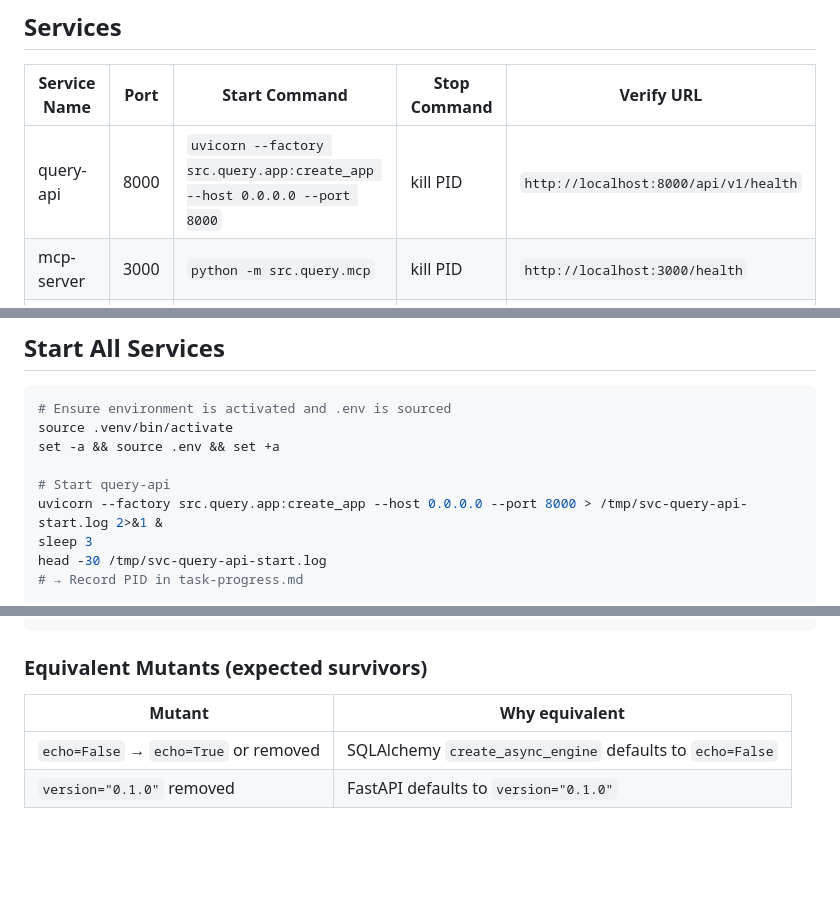
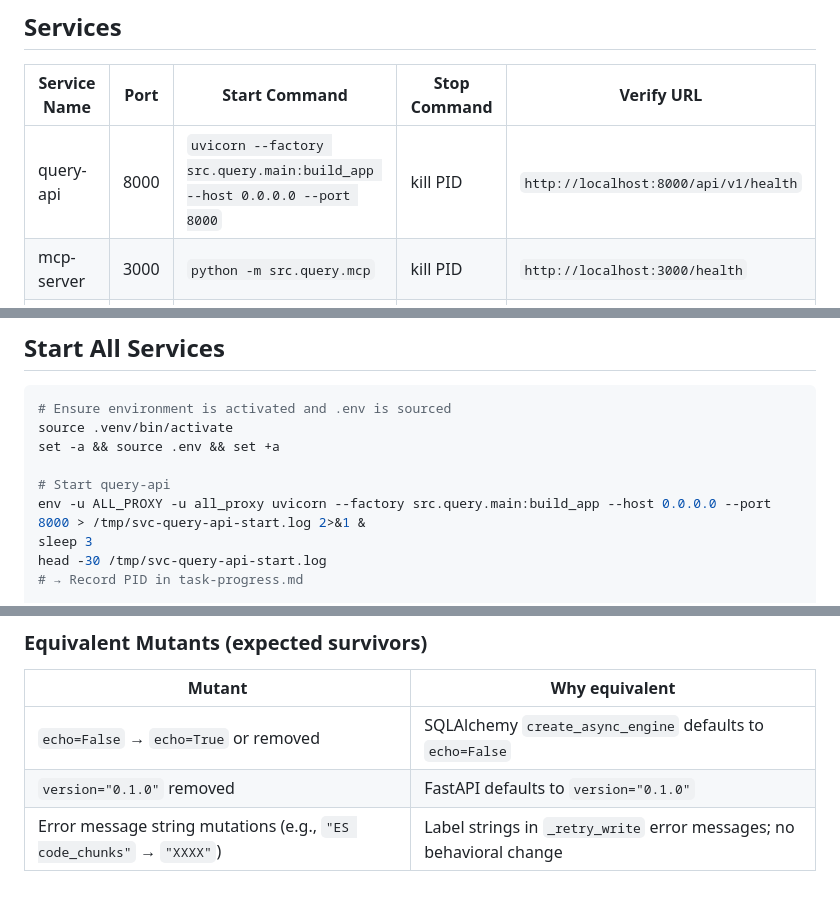
Before and after one commit to suriyel/theMachine, a Markdown page: env-guide.md, 3 parts joined by grey strips. Drawn GitHub-style; blank space fills up the shorter version.

Commit message:
docs: update env-guide with mutmut troubleshooting and API path changes

```diff
--- a/env-guide.md
+++ b/env-guide.md
@@ -6,7 +6,7 @@
 
 | Service Name | Port | Start Command | Stop Command | Verify URL |
 |---|---|---|---|---|
-| query-api | 8000 | `uvicorn --factory src.query.app:create_app --host 0.0.0.0 --port 8000` | kill PID | `http://localhost:8000/api/v1/health` |
+| query-api | 8000 | `uvicorn --factory src.query.main:build_app --host 0.0.0.0 --port 8000` | kill PID | `http://localhost:8000/api/v1/health` |
 | mcp-server | 3000 | `python -m src.query.mcp` | kill PID | `http://localhost:3000/health` |
 | index-worker | — | `celery -A src.indexing.celery_app worker --loglevel=info` | kill PID | N/A (check celery inspect active) |
 | celery-beat | — | `celery -A src.indexing.celery_app beat --loglevel=info` | kill PID | N/A |
@@ -34,7 +34,7 @@ source .venv/bin/activate
 set -a && source .env && set +a
 
 # Start query-api
-uvicorn --factory src.query.app:create_app --host 0.0.0.0 --port 8000 > /tmp/svc-query-api-start.log 2>&1 &
+env -u ALL_PROXY -u all_proxy uvicorn --factory src.query.main:build_app --host 0.0.0.0 --port 8000 > /tmp/svc-query-api-start.log 2>&1 &
 sleep 3
 head -30 /tmp/svc-query-api-start.log
 # → Record PID in task-progress.md
@@ -285,3 +353,4 @@ mutmut run  # no scope = all of src/
 |---|---|
 | `echo=False` → `echo=True` or removed | SQLAlchemy `create_async_engine` defaults to `echo=False` |
 | `version="0.1.0"` removed | FastAPI defaults to `version="0.1.0"` |
+| Error message string mutations (e.g., `"ES code_chunks"` → `"XXXX"`) | Label strings in `_retry_write` error messages; no behavioral change |
```
Also changed, not shown: other parts of env-guide.md (+68 -0 lines).
